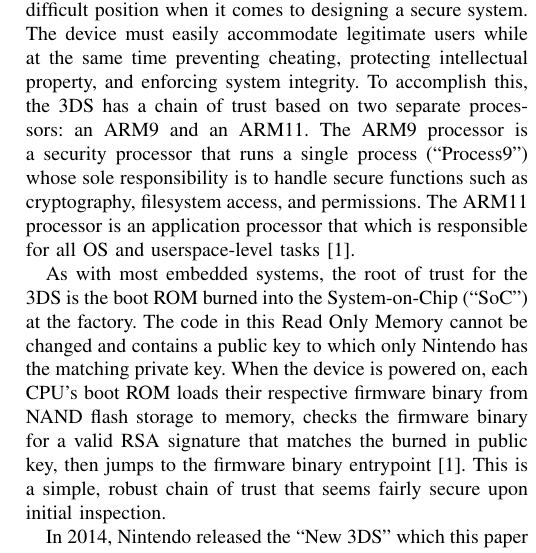
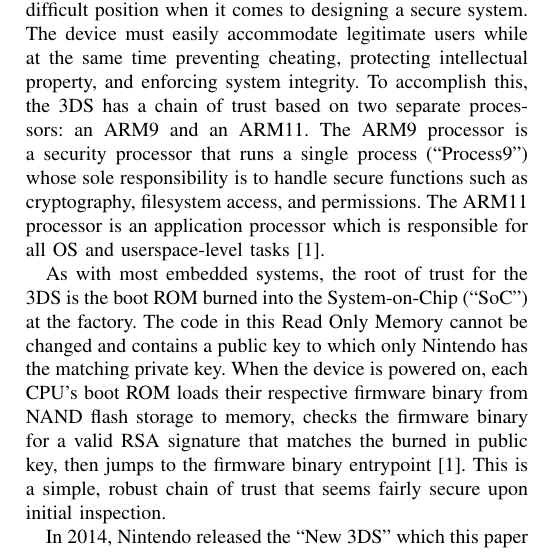
Before and after one commit to Plailect/keyshuffling, a LaTeX paper (LaTeX/keyshuffling.tex): part of one column of page 1 of 3, cut so that both start at the same text. Compiled offline with pdfLaTeX; a missing font is replaced by an installed copy or a similar font; a LaTeX package or settings file that is missing is left out.

Commit message:
Fix slight grammar mistake

```diff
--- a/LaTeX/keyshuffling.tex
+++ b/LaTeX/keyshuffling.tex
@@ -423,7 +423,7 @@
 The ARM9 processor is a security processor that runs a single process
 (``Process9'') whose sole responsibility is to handle secure functions such as
 cryptography, filesystem access, and permissions. The ARM11 processor is an
-application processor that which is responsible for all OS and userspace-level
+application processor which is responsible for all OS and userspace-level
 tasks \cite{cryptosystem}.
 
 As with most embedded systems, the root of trust for the 3DS is the boot ROM
```
Also changed, not shown: keyshuffling.pdf, 1 other file.
